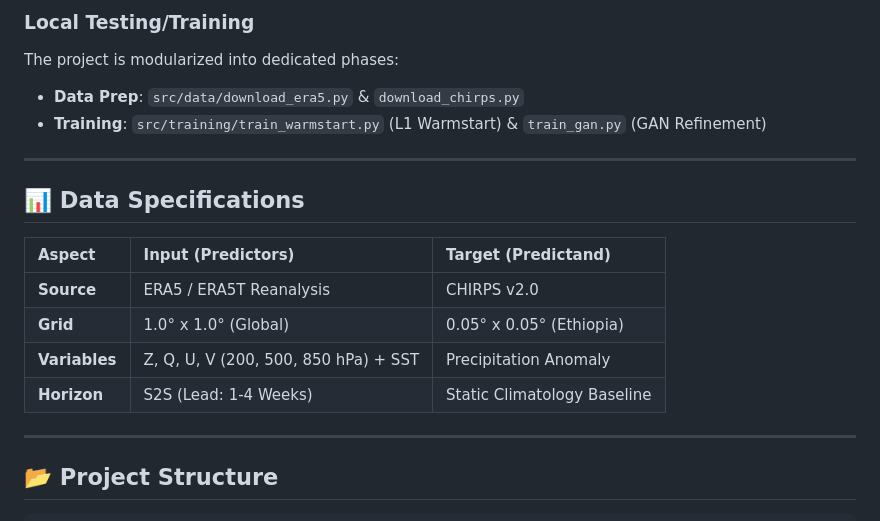
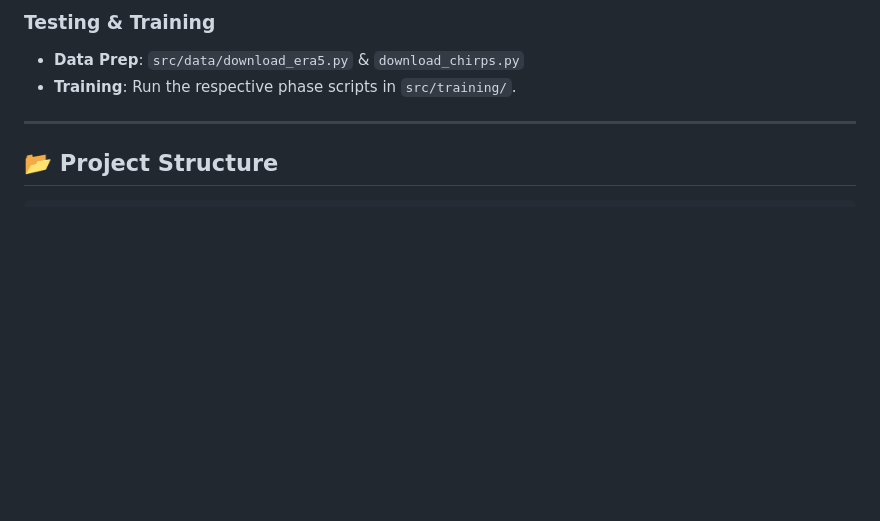
Before and after one commit to YonSci/S2S-Forecast-Project, a Markdown page: README.md, the part around the change printed below. Rendered like a GitHub page; blank space fills up the shorter version.

```diff
--- a/README.md
+++ b/README.md
@@ -83,18 +80,7 @@ This script will:
 
-### Local Testing/Training
-The project is modularized into dedicated phases:
+### Testing & Training
 *   **Data Prep**: `src/data/download_era5.py` & `download_chirps.py`
-*   **Training**: `src/training/train_warmstart.py` (L1 Warmstart) & `train_gan.py` (GAN Refinement)
-
----
-
-## 📊 Data Specifications
-| Aspect | Input (Predictors) | Target (Predictand) |
-| :--- | :--- | :--- |
-| **Source** | ERA5 / ERA5T Reanalysis | CHIRPS v2.0 |
-| **Grid** | 1.0° x 1.0° (Global) | 0.05° x 0.05° (Ethiopia) |
-| **Variables** | Z, Q, U, V (200, 500, 850 hPa) + SST | Precipitation Anomaly |
-| **Horizon** | S2S (Lead: 1-4 Weeks) | Static Climatology Baseline |
+*   **Training**: Run the respective phase scripts in `src/training/`.
 
 ---
 
```
Also changed, not shown: other parts of README.md (+47 -50 lines).
